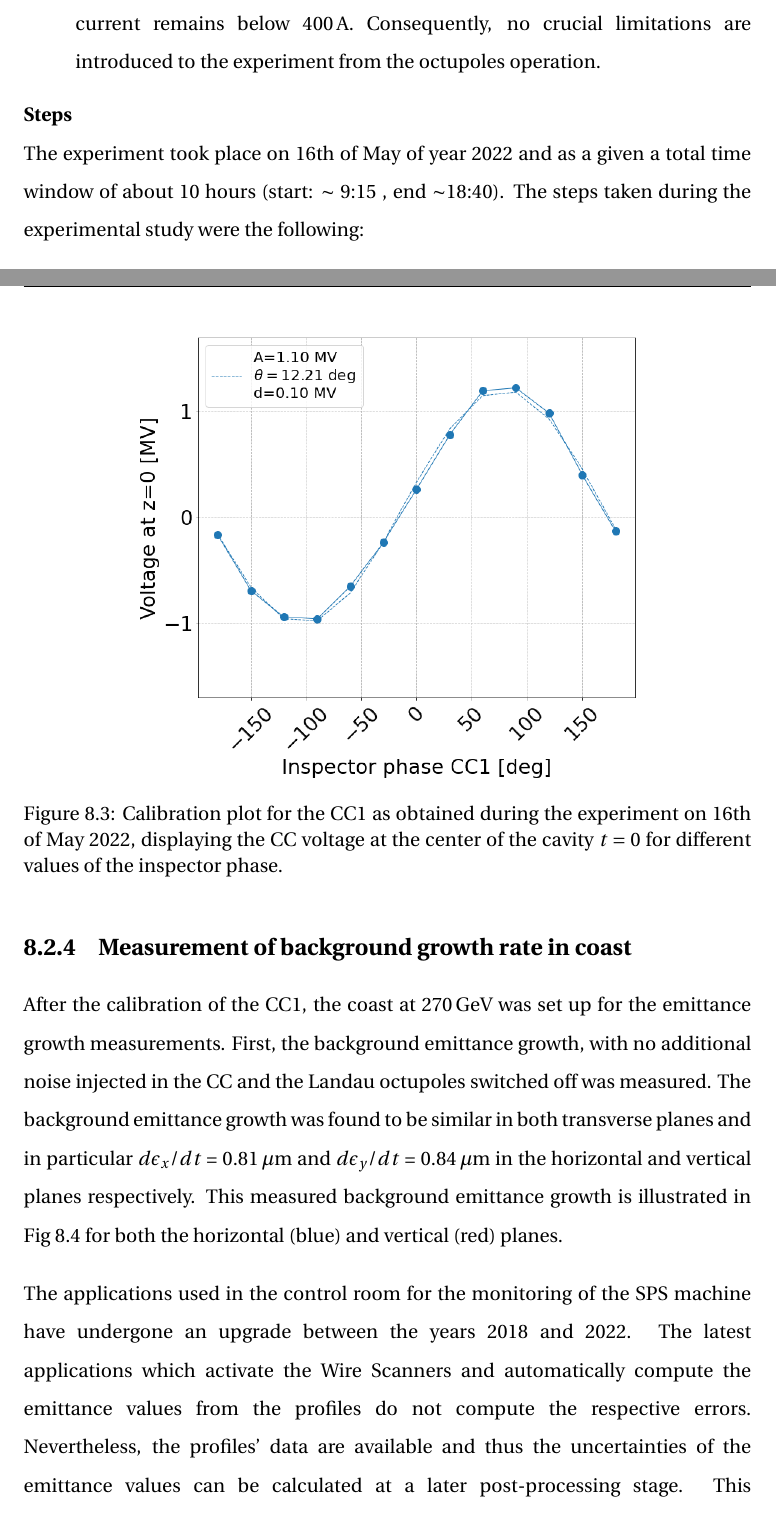
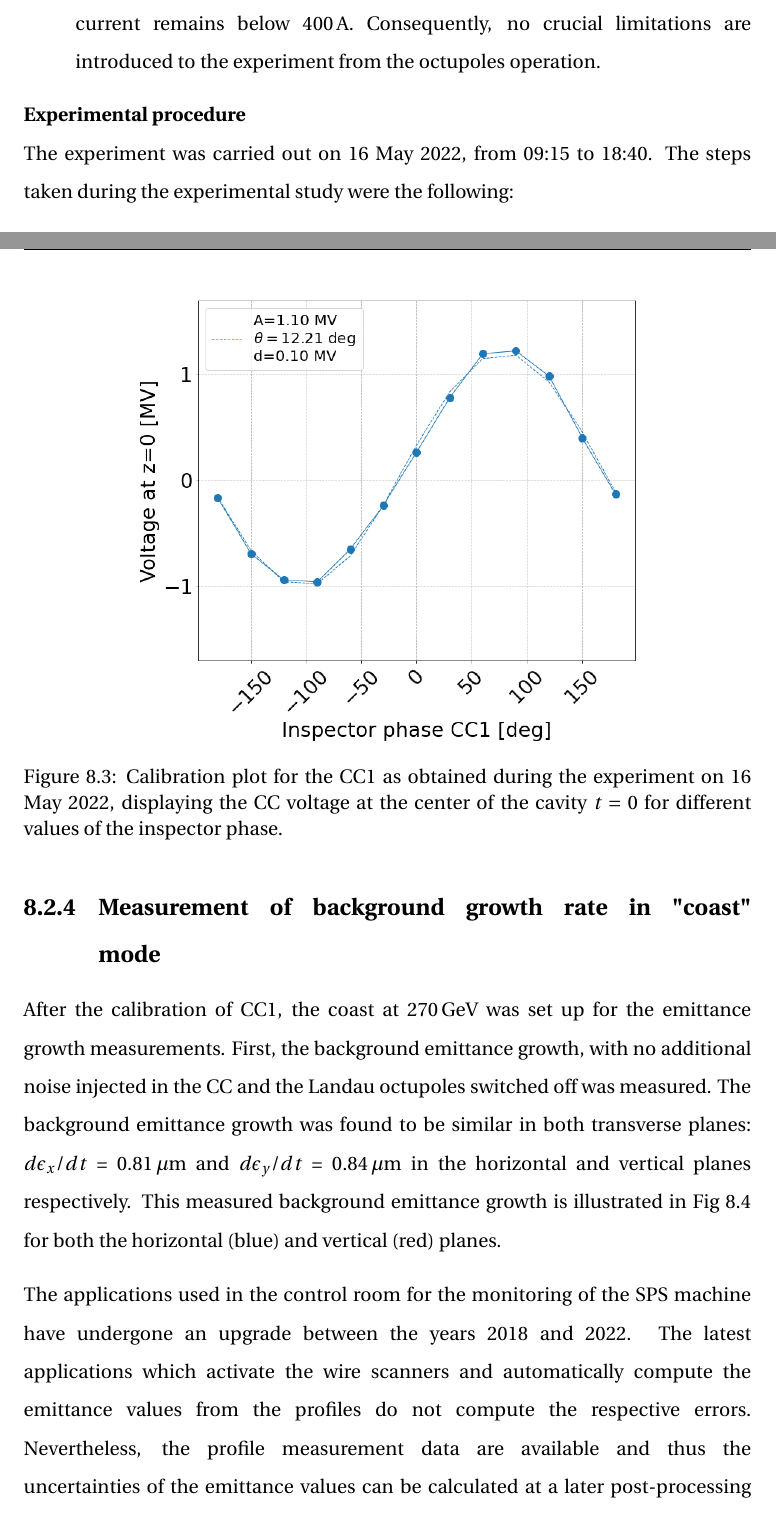
Before and after one commit to natriant/PhD_thesis, a LaTeX thesis (main.tex, which reads chapters/chapter08.tex): two parts of pages 185 and 187 of 251, joined at a grey line, cut so that both start at the same text. Compiled offline with pdfLaTeX.

Commit message:
correctuons up to p.154 done

```diff
--- a/chapters/chapter08.tex
+++ b/chapters/chapter08.tex
@@ -143,8 +143,8 @@ From Fig.~\ref{fig:pyheadtail_cc_impedance_2022_md_octupole_current}, we make th
    \item Even for the strongest octupole strengths, $| k_\mathrm{LOD} |\approx 30 \ \mathrm{/m^4}$, the required current remains below 400\,A. Consequently, no crucial limitations are introduced to the experiment from the octupoles operation.
 \end{enumerate}
 
-\textbf{Steps}\\
-The experiment took place on 16th of May of year 2022 and as a given a total time window of about 10 hours (start: $\sim$ 9:15 , end $\sim$18:40). The steps taken during the experimental study were the following:
+\textbf{Experimental procedure}\\
+The experiment was carried out on 16 May 2022, from 09:15 to 18:40. The steps taken during the experimental study were the following:
 
 \begin{enumerate}
    \item Calibration of the voltage and phase offset of the CC.
@@ -164,7 +164,7 @@ To provide an overview, the calibration was performed by varying the inspector p
 \begin{figure}[!h] % /eos/user/n/natriant/2022/SPS_MDs_2022/cc_md_16May2022/HT_monitor_phase_CC_offset_calibration
    \centering
    \includegraphics[width=0.7\textwidth]{images/Ch8/Vcc_at_z_zero_vs_inspector_phase_CC1_for_thesis.png}
-       \caption{Calibration plot for the CC1 as obtained during the experiment on 16th of May 2022, displaying the CC voltage at the center of the cavity $t=0$ for different values of the inspector phase.}
+       \caption{Calibration plot for the CC1 as obtained during the experiment on 16 May 2022, displaying the CC voltage at the center of the cavity $t=0$ for different values of the inspector phase.}
        \label{fig:Vcc_calibration_md_2022}
 \end{figure}
 
@@ -174,7 +174,7 @@ Between $\sim$11:39 and $\sim$11:45 the same scan for CC2 was attempted. However
 % CC2 tripped: see the entry of the logbook 4/5/2022, at 11:30:30
 
-\subsection{Measurement of background growth rate in coast}\label{subsec:measured_background_growth_cc_md_2022}
-After the calibration of the CC1, the coast at 270\,GeV was set up for the emittance growth measurements. First, the background emittance growth, with no additional noise injected in the CC and the Landau octupoles switched off was measured. The background emittance growth was found to be similar in both transverse planes and in particular $d\epsilon_x /dt$ = 0.81\,$\mathrm{\mu m}$ and $d\epsilon_y /dt$ = 0.84\,$\mathrm{\mu m}$ in the horizontal and vertical planes respectively. This measured background emittance growth is illustrated in Fig~\ref{fig:cc_md_2022_background_growth_in_scan} for both the horizontal (blue) and vertical (red) planes.
+\subsection{Measurement of background growth rate in "coast" mode}\label{subsec:measured_background_growth_cc_md_2022}
+After the calibration of CC1, the coast at 270\,GeV was set up for the emittance growth measurements. First, the background emittance growth, with no additional noise injected in the CC and the Landau octupoles switched off was measured. The background emittance growth was found to be similar in both transverse planes: $d\epsilon_x /dt$ = 0.81\,$\mathrm{\mu m}$ and $d\epsilon_y /dt$ = 0.84\,$\mathrm{\mu m}$ in the horizontal and vertical planes respectively. This measured background emittance growth is illustrated in Fig~\ref{fig:cc_md_2022_background_growth_in_scan} for both the horizontal (blue) and vertical (red) planes.
 
 \begin{figure}[!h] % /eos/user/n/natriant/2022/SPS_MDs_2022/cc_md_16May2022/roundA_online_analysis_ws/online_analysis_scripts_figures/coast1
    \centering
@@ -184,7 +184,7 @@ After the calibration of the CC1, the coast at 270\,GeV was set up for the emitt
 \end{figure}
 % There was no valid reason to exclude any of the points even the outliers.
 
-The applications used in the control room for the monitoring of the SPS machine have undergone an upgrade between the years 2018 and 2022. The latest applications which activate the Wire Scanners and automatically compute the emittance values from the profiles do not compute the respective errors. Nevertheless, the profiles' data are available and thus the uncertainties of the emittance values can be calculated at a later post-processing stage. This post-processing showed that the uncertainties of the emittance values (computed as shown in Chapter~\ref{Ch:2018_analyisis}) are 2-3 orders of magnitude smaller than the emittance values themselves \footnote{See Appendix~\ref{sec:sps_transverse_beam_profiles}}. Therefore, their impact is insignificant and the uncertainties of the emittance growth rates are dominated by the fluctuation of the Wire Scanner acquisitions. To this end, they are not shown in the emittance growth plot nor included in the fit to facilitate the analysis.
+The applications used in the control room for the monitoring of the SPS machine have undergone an upgrade between the years 2018 and 2022. The latest applications which activate the wire scanners and automatically compute the emittance values from the profiles do not compute the respective errors. Nevertheless, the profile measurement data are available and thus the uncertainties of the emittance values can be calculated at a later post-processing stage. This post-processing showed that the uncertainties of the emittance values (computed as shown in Chapter~\ref{Ch:2018_analyisis}) are 2-3 orders of magnitude smaller than the emittance values themselves \footnote{See Appendix~\ref{sec:sps_transverse_beam_profiles}}. Therefore, their impact is insignificant and the uncertainties of the emittance growth rates are dominated by the fluctuation of the Wire Scanner acquisitions. To this end, they are not shown in the emittance growth plot nor included in the fit to facilitate the analysis.
 
 From the above figure, it is evident that there is a significant fluctuation in the emittance values in both transverse planes. By looking at the beam profiles, no evidence (e.g. corrupted profiles, abnormal tails, large errors on the gaussian fit results) was found to exclude some of the points. This fluctuation is introduced by the Wire Scanners used for the measurements. As discussed with the experts it appears to be within the limitations of the instrument for these small emittance values. In order to reduce the sensitivity of the linear fit (from which the emittance growth rates are obtained) longer measurements are required (at least 40 minutes). For larger emittance growth rates, or in other words for larger emittance values, these fluctuations are mitigated.
 
```
Also changed, not shown: chapters/chapter08.tex (14 more changed lines).
